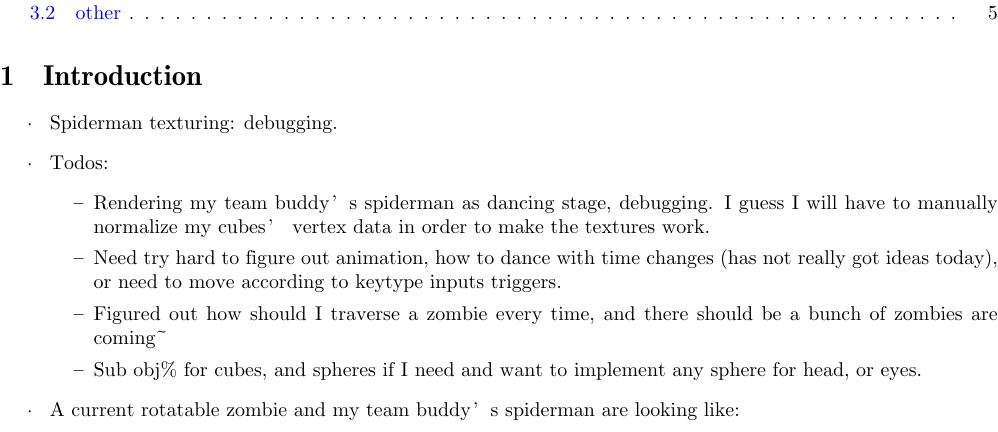
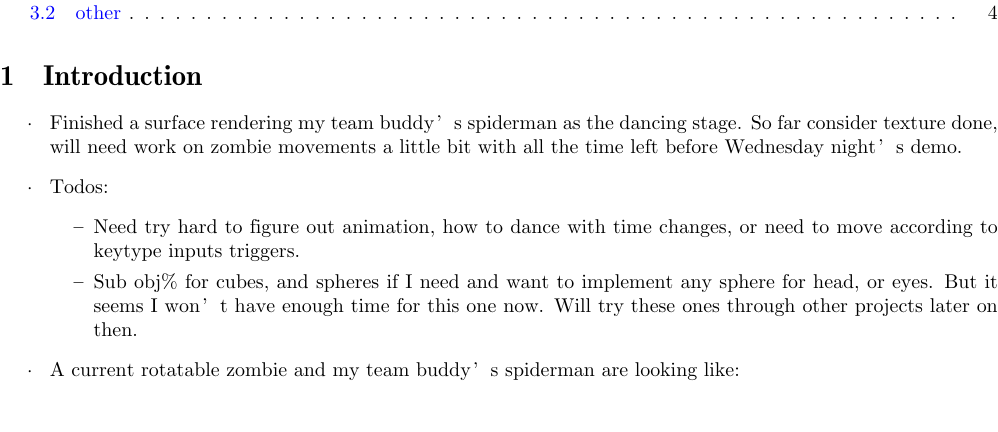
Before and after one commit to deepwaterooo/Programming-Language-Theory, a LaTeX document (readme.tex): part of page 1 of 5 before the commit and part of page 1 of 4 after it, cut so that both start at the same text. Compiled offline with XeLaTeX; a missing font is replaced by an installed copy or a similar font.

Commit message:
spiderman stage texture: done~!

```diff
--- a/readme.tex
+++ b/readme.tex
@@ -38,13 +38,11 @@
 \section{Introduction}
 \label{sec-1}
 \begin{itemize}
-\item Spiderman texturing: debugging.
+\item Finished a surface rendering my team buddy's spiderman as the dancing stage. So far consider texture done, will need work on zombie movements a little bit with all the time left before Wednesday night's demo.
 \item Todos:
 \begin{itemize}
-\item Rendering my team buddy's spiderman as dancing stage, debugging. I guess I will have to manually normalize my cubes' vertex data in order to make the textures work.
-\item Need try hard to figure out animation, how to dance with time changes (has not really got ideas today), or need to move according to keytype inputs triggers.
-\item Figured out how should I traverse a zombie every time, and there should be a bunch of zombies are coming\textasciitilde{}
-\item Sub obj\% for cubes, and spheres if I need and want to implement any sphere for head, or eyes.
+\item Need try hard to figure out animation, how to dance with time changes, or need to move according to keytype inputs triggers.
+\item Sub obj\% for cubes, and spheres if I need and want to implement any sphere for head, or eyes. But it seems I won't have enough time for this one now. Will try these ones through other projects later on then.
 \end{itemize}
 \item A current rotatable zombie and my team buddy's spiderman are looking like:
 \end{itemize}
```
Also changed, not shown: hw1_racket/Screen_Shot_2016-05-27_at_6_08_17_PM.png (added), pic/Screen_Shot_2016-05-31_at_1_52_26_AM.png (added), readme.pdf, readme.tex (6 more changed lines), 3 other files.
